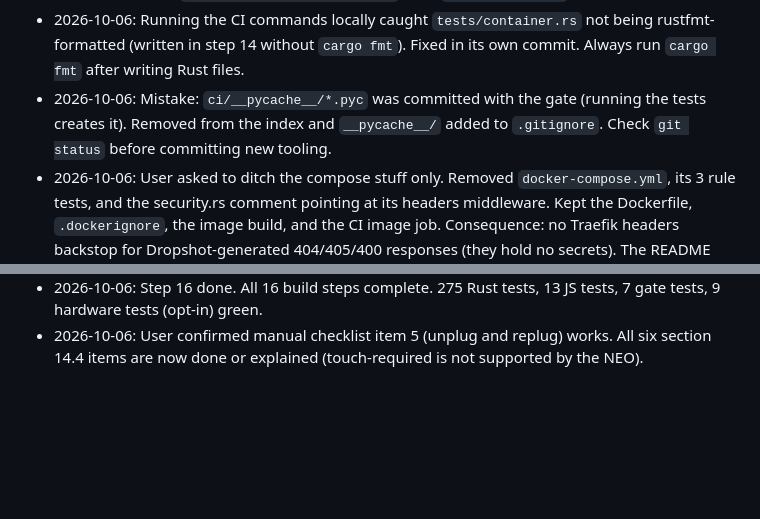
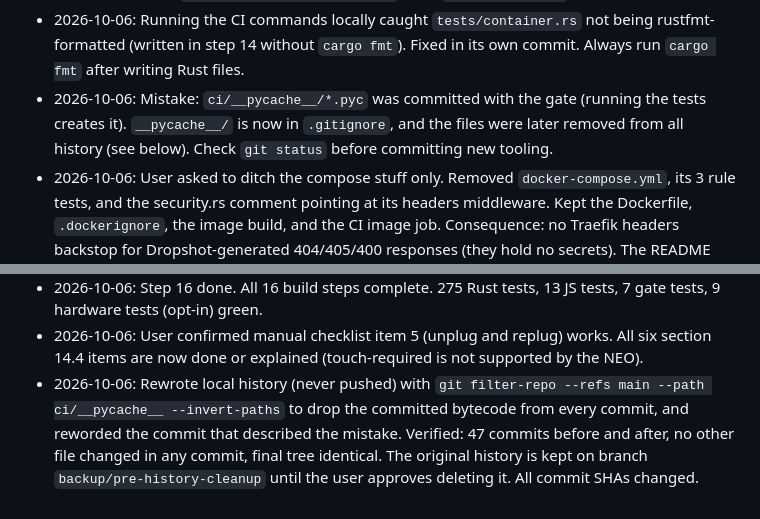
Before and after one commit to chimbosonic/totem, a Markdown page: AGENT.md, 2 parts joined by grey strips. GitHub-like rendering; blank space fills up the shorter version.

Commit message:
docs: record history cleanup
Co-Authored-By: Claude Opus 5.5 <noreply@anthropic.com>
Signed-off-by: Alexis Lowe <alexis.lowe@chimbosonic.com>

```diff
--- a/AGENT.md
+++ b/AGENT.md
@@ -170,7 +170,7 @@ Working notes for building `oath-web` as described in `PLAN.md`. Update this fil
 - 2026-10-06: Coverage gate: cargo-llvm-cov only fails on totals, so `ci/coverage_gate.py` (stdlib only, unit tested) checks section 14.3 per group: `oath::*`, `session`, `ratelimit` at 95%, crate at 85%, after excluding `card/pcsc.rs`, `main.rs`, and `tests/`. A group with zero lines fails (catches a stale path rule). It writes a table to the job summary; Cobertura and JSON reports are uploaded as an artifact (GitHub has no built-in Cobertura view). Current: oath::* 99.75%, session 100%, ratelimit 100%, crate 99.46%.
 - 2026-10-06: Every third-party action is pinned to a full commit SHA with the release in a comment (looked up from the GitHub API on 2026-10-06). `persist-credentials: false` on checkout; default `permissions: contents: read`, with `packages: write` only for the image job.
 - 2026-10-06: Running the CI commands locally caught `tests/container.rs` not being rustfmt-formatted (written in step 14 without `cargo fmt`). Fixed in its own commit. Always run `cargo fmt` after writing Rust files.
-- 2026-10-06: Mistake: `ci/__pycache__/*.pyc` was committed with the gate (running the tests creates it). Removed from the index and `__pycache__/` added to `.gitignore`. Check `git status` before committing new tooling.
+- 2026-10-06: Mistake: `ci/__pycache__/*.pyc` was committed with the gate (running the tests creates it). `__pycache__/` is now in `.gitignore`, and the files were later removed from all history (see below). Check `git status` before committing new tooling.
 - 2026-10-06: User asked to ditch the compose stuff only. Removed `docker-compose.yml`, its 3 rule tests, and the security.rs comment pointing at its headers middleware. Kept the Dockerfile, `.dockerignore`, the image build, and the CI image job. Consequence: no Traefik headers backstop for Dropshot-generated 404/405/400 responses (they hold no secrets). The README (step 16) should not ship a compose file or Traefik labels; it can describe the `docker run` flags (read-only, cap-drop ALL, no-new-privileges, mount /run/pcscd, no published port behind a proxy).
 - 2026-10-06: README covers setup (OATH password, pcscd), configuration, the container with `docker run` hardening flags instead of compose, pcscd options A (host socket, shipped) and B (pcscd in the container, outline only), reverse proxy notes including the framework-generated responses without security headers, threat model, what is never logged, API summary, TDD rules, how to run every check, hardware tests with `.env`, and the manual checklist. No Traefik labels (compose was dropped). A test fails if a new `OATH_*` variable is not documented.
 - 2026-10-06: User reported a YubiKey with an RFC 6238 credential is plugged in. Checked it read-only with `ykman`; details under "Hardware available".
@@ -195,3 +195,4 @@ Working notes for building `oath-web` as described in `PLAN.md`. Update this fil
 - 2026-10-06: Step 15 done: GitHub Actions workflow, actionlint clean, every command passes locally (277 Rust tests, 13 JS, 7 gate tests, coverage gate passes). Not run on GitHub yet: there is no remote.
 - 2026-10-06: Step 16 done. All 16 build steps complete. 275 Rust tests, 13 JS tests, 7 gate tests, 9 hardware tests (opt-in) green.
 - 2026-10-06: User confirmed manual checklist item 5 (unplug and replug) works. All six section 14.4 items are now done or explained (touch-required is not supported by the NEO).
+- 2026-10-06: Rewrote local history (never pushed) with `git filter-repo --refs main --path ci/__pycache__ --invert-paths` to drop the committed bytecode from every commit, and reworded the commit that described the mistake. Verified: 47 commits before and after, no other file changed in any commit, final tree identical. The original history is kept on branch `backup/pre-history-cleanup` until the user approves deleting it. All commit SHAs changed.
```
